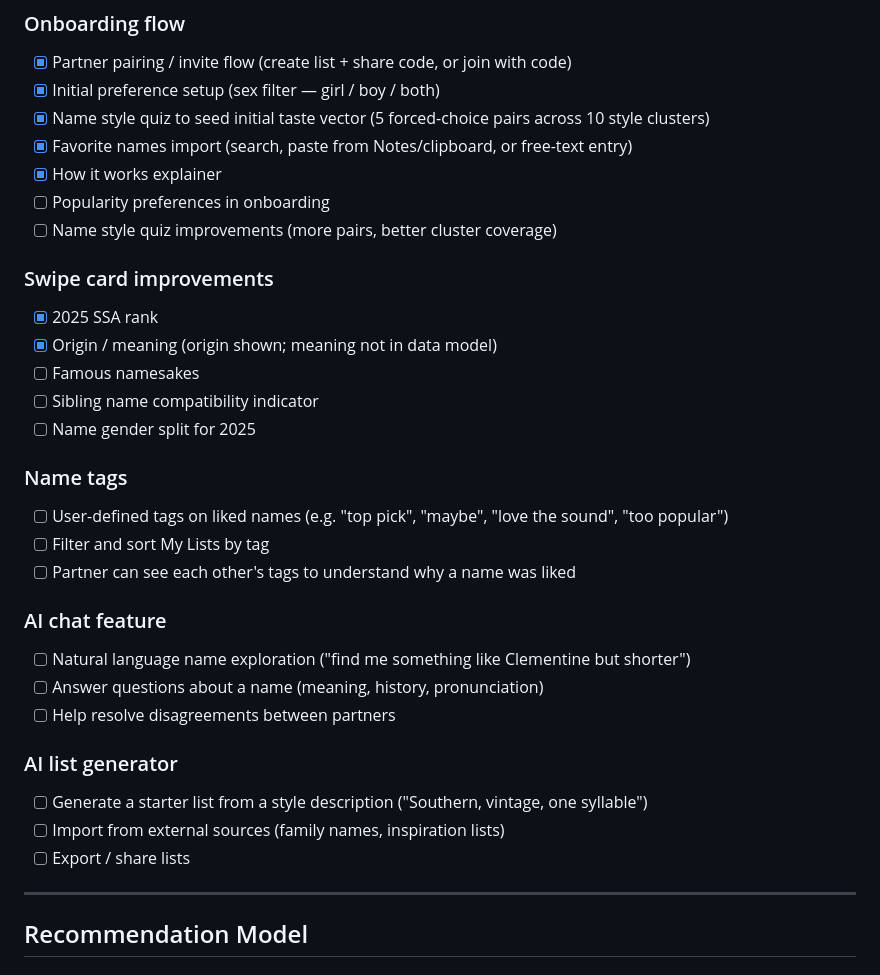
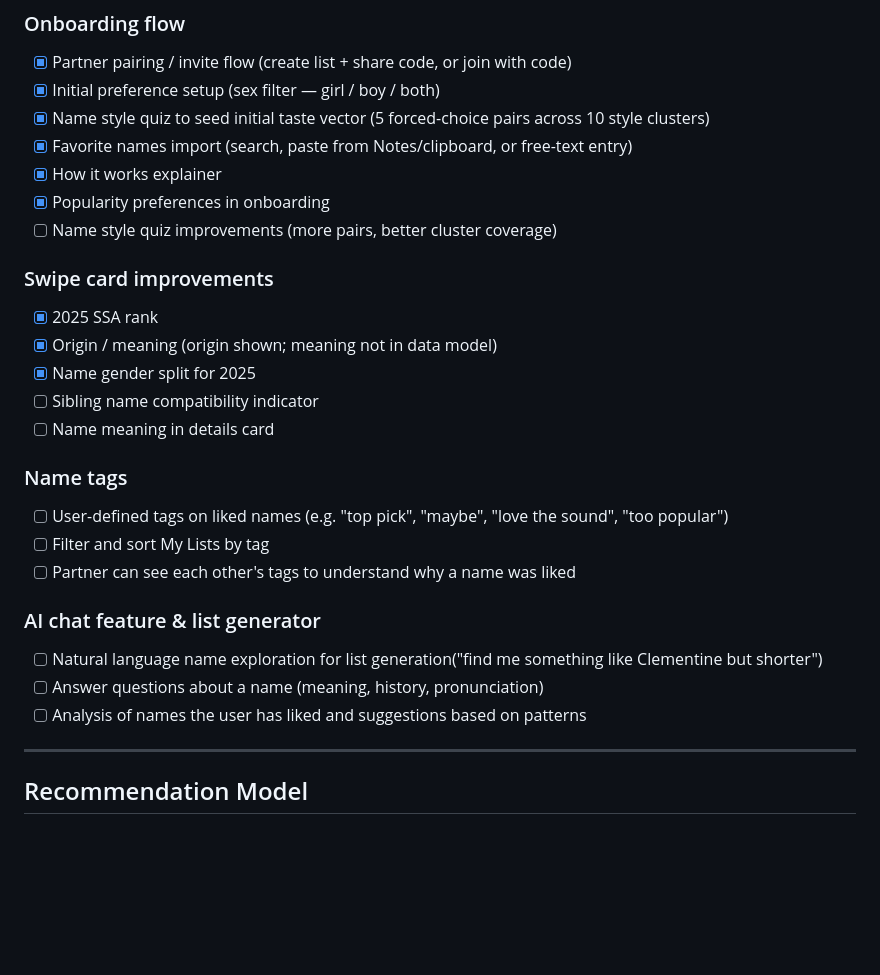
Before and after one commit to ben-reh/BabyNames, a Markdown page: ROADMAP.md, the part around the change. Drawn GitHub-style; blank space fills up the shorter version.

```diff
--- a/ROADMAP.md
+++ b/ROADMAP.md
@@ -12,30 +12,25 @@
 - [x] Name style quiz to seed initial taste vector (5 forced-choice pairs across 10 style clusters)
 - [x] Favorite names import (search, paste from Notes/clipboard, or free-text entry)
 - [x] How it works explainer
-- [ ] Popularity preferences in onboarding
+- [x] Popularity preferences in onboarding
 - [ ] Name style quiz improvements (more pairs, better cluster coverage)
 
 ### Swipe card improvements
 - [x] 2025 SSA rank
 - [x] Origin / meaning (origin shown; meaning not in data model)
-- [ ] Famous namesakes
+- [x] Name gender split for 2025
 - [ ] Sibling name compatibility indicator
-- [ ] Name gender split for 2025
+- [ ] Name meaning in details card
 
 ### Name tags
 - [ ] User-defined tags on liked names (e.g. "top pick", "maybe", "love the sound", "too popular")
 - [ ] Filter and sort My Lists by tag
 - [ ] Partner can see each other's tags to understand why a name was liked
 
-### AI chat feature
-- [ ] Natural language name exploration ("find me something like Clementine but shorter")
+### AI chat feature & list generator
+- [ ] Natural language name exploration for list generation("find me something like Clementine but shorter")
 - [ ] Answer questions about a name (meaning, history, pronunciation)
-- [ ] Help resolve disagreements between partners
-
-### AI list generator
-- [ ] Generate a starter list from a style description ("Southern, vintage, one syllable")
-- [ ] Import from external sources (family names, inspiration lists)
-- [ ] Export / share lists
+- [ ] Analysis of names the user has liked and suggestions based on patterns
 
 ---
 
```
